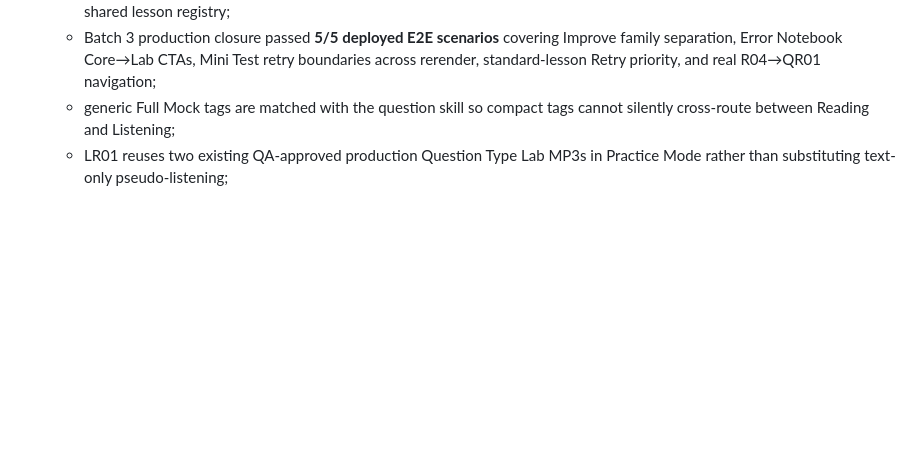
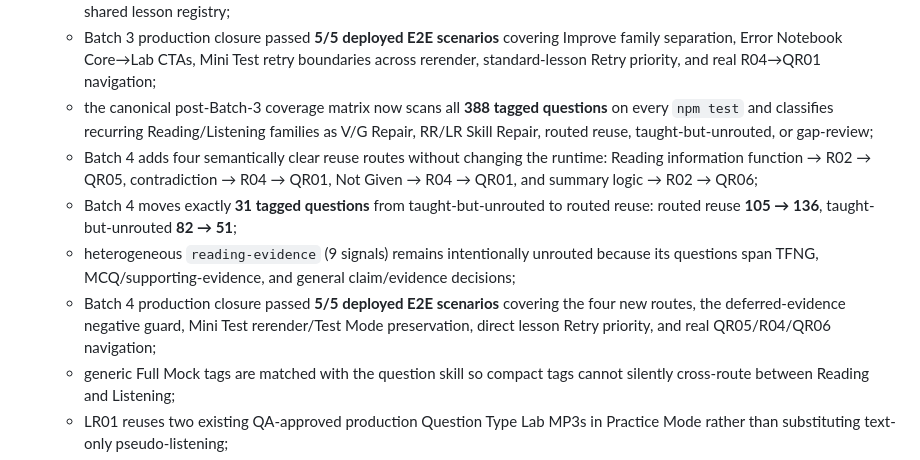
Before and after one commit to edisontw/ielts-self-learning, a Markdown page: README.md, the part around one of its changes. GitHub-like rendering; blank space fills up the shorter version.

```diff
--- a/README.md
+++ b/README.md
@@ -52,6 +52,11 @@ A persistent **How to use** button explains Today, Learn, IELTS, Improve and Pro
   - Error Notebook adds Core/Lab review CTAs only when the original saved item cannot be directly retried; normal lesson `Retry question` keeps priority;
   - Mini Test / Test Mode errors are explicitly excluded from fake single-question Retry even after their definitions enter the shared lesson registry;
   - Batch 3 production closure passed **5/5 deployed E2E scenarios** covering Improve family separation, Error Notebook Core→Lab CTAs, Mini Test retry boundaries across rerender, standard-lesson Retry priority, and real R04→QR01 navigation;
+  - the canonical post-Batch-3 coverage matrix now scans all **388 tagged questions** on every `npm test` and classifies recurring Reading/Listening families as V/G Repair, RR/LR Skill Repair, routed reuse, taught-but-unrouted, or gap-review;
+  - Batch 4 adds four semantically clear reuse routes without changing the runtime: Reading information function → R02 → QR05, contradiction → R04 → QR01, Not Given → R04 → QR01, and summary logic → R02 → QR06;
+  - Batch 4 moves exactly **31 tagged questions** from taught-but-unrouted to routed reuse: routed reuse **105 → 136**, taught-but-unrouted **82 → 51**;
+  - heterogeneous `reading-evidence` (9 signals) remains intentionally unrouted because its questions span TFNG, MCQ/supporting-evidence, and general claim/evidence decisions;
+  - Batch 4 production closure passed **5/5 deployed E2E scenarios** covering the four new routes, the deferred-evidence negative guard, Mini Test rerender/Test Mode preservation, direct lesson Retry priority, and real QR05/R04/QR06 navigation;
   - generic Full Mock tags are matched with the question skill so compact tags cannot silently cross-route between Reading and Listening;
   - LR01 reuses two existing QA-approved production Question Type Lab MP3s in Practice Mode rather than substituting text-only pseudo-listening;
 - 12 Question Type Labs: Reading 6 + Listening 6;
```
Also changed, not shown: other parts of README.md (+26 -8 lines).
